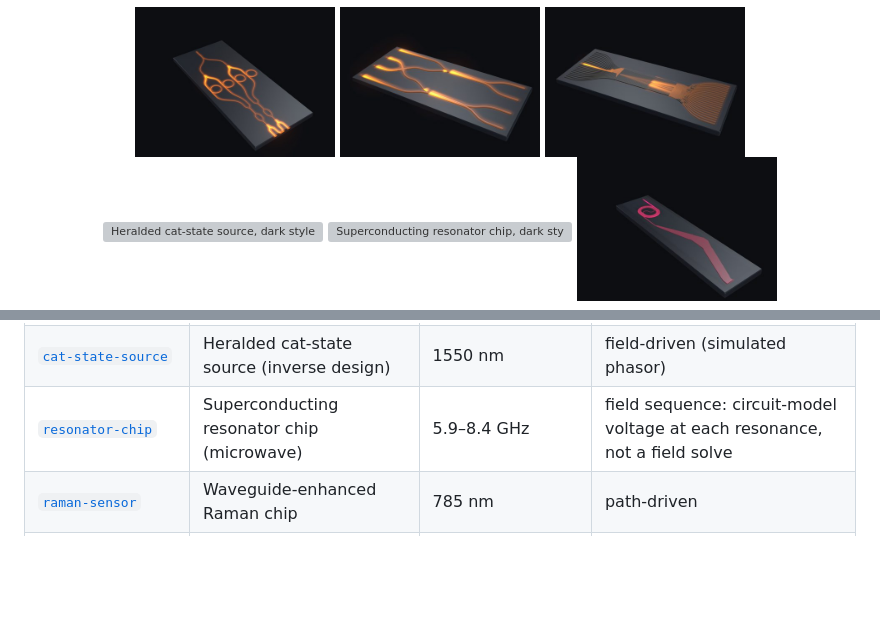
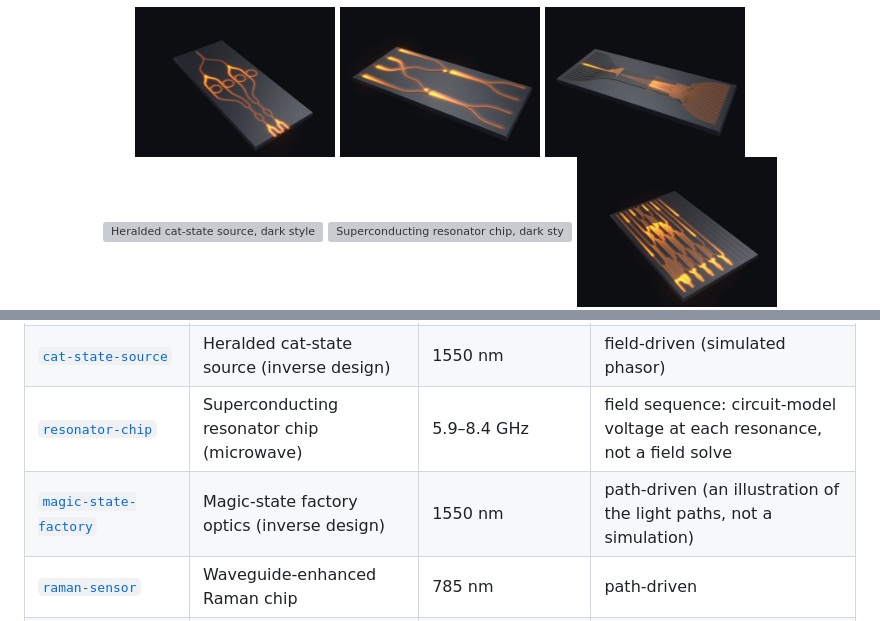
Before and after one commit to su3co/pic4D, a Markdown page: README.md, 2 parts joined by grey strips. GitHub-like rendering; pictures changed too: docs/gallery/magic-state-factory-dark.jpg (added); blank space fills up the shorter version; grey boxes are pictures that could not be loaded.

Commit message:
Magic-state factory optics: the start of the compact factory chip, light paths illustrated
Co-Authored-By: Claude Opus 5.5 <noreply@anthropic.com>

```diff
--- a/README.md
+++ b/README.md
@@ -50,6 +51,7 @@ Each example also has a 1440 × 1080 loop on a pure white ground (`white`) and o
 <img src="docs/gallery/quantum-walk-dark.jpg" width="200" alt="Quantum walk in 21 coupled waveguides, dark style">
 <img src="docs/gallery/cat-state-source-dark.jpg" width="200" alt="Heralded cat-state source, dark style">
 <img src="docs/gallery/resonator-chip-dark.jpg" width="200" alt="Superconducting resonator chip, dark style">
+<img src="docs/gallery/magic-state-factory-dark.jpg" width="200" alt="Magic-state factory optics, dark style">
 <img src="docs/gallery/raman-sensor-dark.jpg" width="200" alt="Waveguide-enhanced Raman chip, dark style">
 <img src="docs/gallery/ring-sensor-dark.jpg" width="200" alt="Racetrack ring sensor, dark style">
 <img src="docs/gallery/bowtie-nanoantenna-dark.jpg" width="200" alt="Gold bowtie for SERS, dark style">
@@ -213,6 +215,7 @@ simulations; `showcase/lightsim/convert.py` turns a lightsim result into pic4D's
 | [`quantum-walk`](https://developer.su3labs.com/lightsim/examples/quantum-walk/) | Quantum walk in 21 coupled waveguides | 1550 nm | path-driven, brightness from simulated \|E\|² |
 | [`cat-state-source`](https://developer.su3labs.com/lightsim/examples/cat-state-source/) | Heralded cat-state source (inverse design) | 1550 nm | field-driven (simulated phasor) |
 | [`resonator-chip`](https://developer.su3labs.com/lightsim/examples/resonator-chip/) | Superconducting resonator chip (microwave) | 5.9–8.4 GHz | field sequence: circuit-model voltage at each resonance, not a field solve |
+| [`magic-state-factory`](https://developer.su3labs.com/lightsim/examples/magic-state-factory/) | Magic-state factory optics (inverse design) | 1550 nm | path-driven (an illustration of the light paths, not a simulation) |
 | [`raman-sensor`](https://developer.su3labs.com/lightsim/examples/raman-sensor/) | Waveguide-enhanced Raman chip | 785 nm | path-driven |
 | [`ring-sensor`](https://developer.su3labs.com/lightsim/examples/ring-sensor/) | Racetrack ring sensor | 1550 nm | path-driven, brightness from simulated \|E\|² |
 | [`bowtie-nanoantenna`](https://developer.su3labs.com/lightsim/examples/bowtie-nanoantenna/) | Gold bowtie for SERS | 847 nm | simulated \|E\|², pulsing illustrative |
```
Also changed, not shown: other parts of README.md (+1 -0 lines), docs/gallery/magic-state-factory-light.jpg (added), 2 other files.
